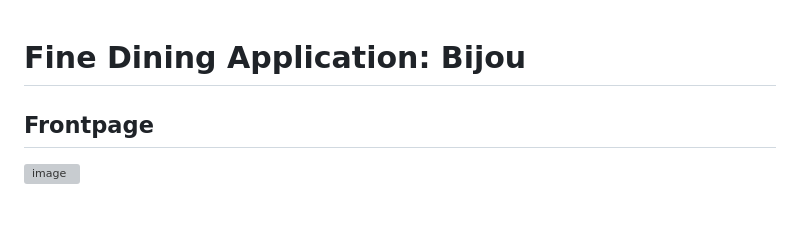
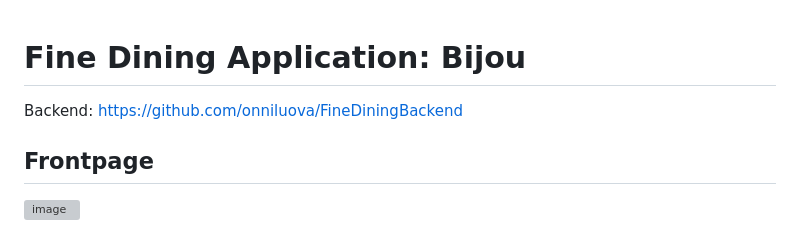
Before and after one commit to onniluova/FineDiningSovellus, a Markdown page: README.md, the part around the change. GitHub-like rendering; grey boxes are pictures that could not be loaded.

```diff
--- a/README.md
+++ b/README.md
@@ -1,4 +1,6 @@
 # Fine Dining Application: Bijou
+
+Backend: https://github.com/onniluova/FineDiningBackend
 
 ## Frontpage
 ![image](https://github.com/user-attachments/assets/3ea3f047-f35d-4d31-b971-70b3b061f4d6)
```
